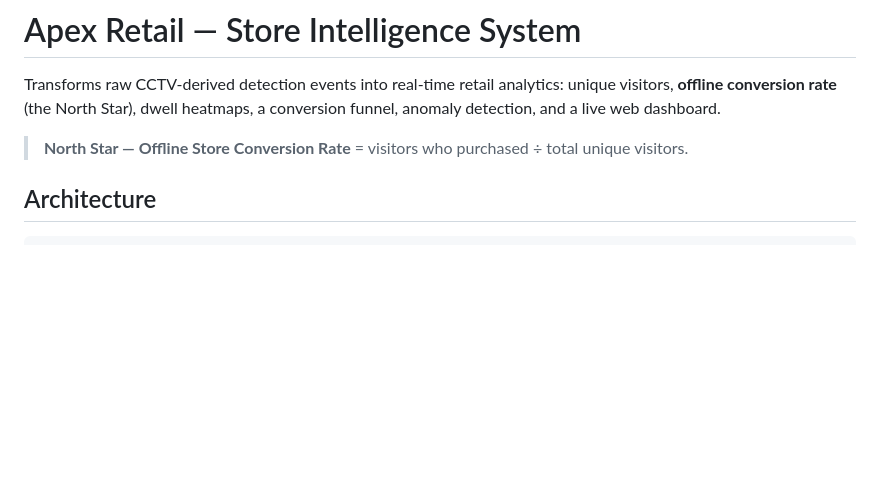
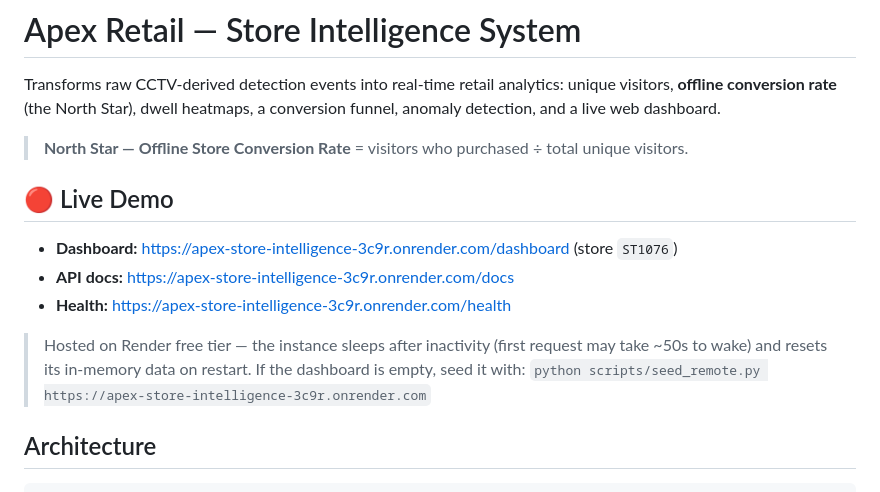
Before and after one commit to visheshgupta29/apex-store-intelligence, a Markdown page: README.md, the part around the change. Drawn GitHub-style; blank space fills up the shorter version.

Commit message:
Add live demo links to README

```diff
--- a/README.md
+++ b/README.md
@@ -5,6 +5,17 @@ unique visitors, **offline conversion rate** (the North Star), dwell heatmaps,
 a conversion funnel, anomaly detection, and a live web dashboard.
 
 > **North Star — Offline Store Conversion Rate** = visitors who purchased ÷ total unique visitors.
+
+## 🔴 Live Demo
+
+- **Dashboard:** https://apex-store-intelligence-3c9r.onrender.com/dashboard (store `ST1076`)
+- **API docs:** https://apex-store-intelligence-3c9r.onrender.com/docs
+- **Health:** https://apex-store-intelligence-3c9r.onrender.com/health
+
+> Hosted on Render free tier — the instance sleeps after inactivity (first
+> request may take ~50s to wake) and resets its in-memory data on restart. If the
+> dashboard is empty, seed it with:
+> `python scripts/seed_remote.py https://apex-store-intelligence-3c9r.onrender.com`
 
 ## Architecture
 
```
